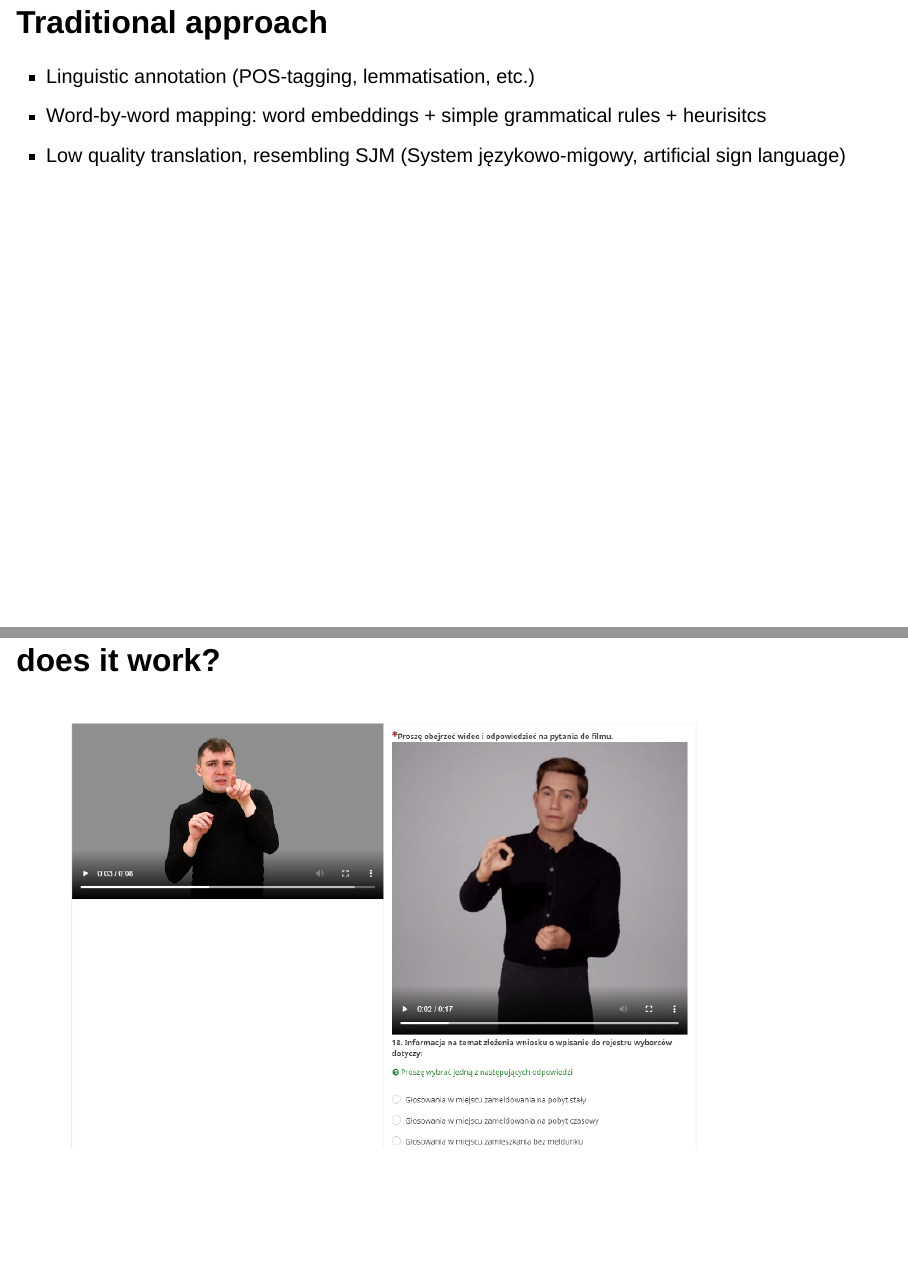
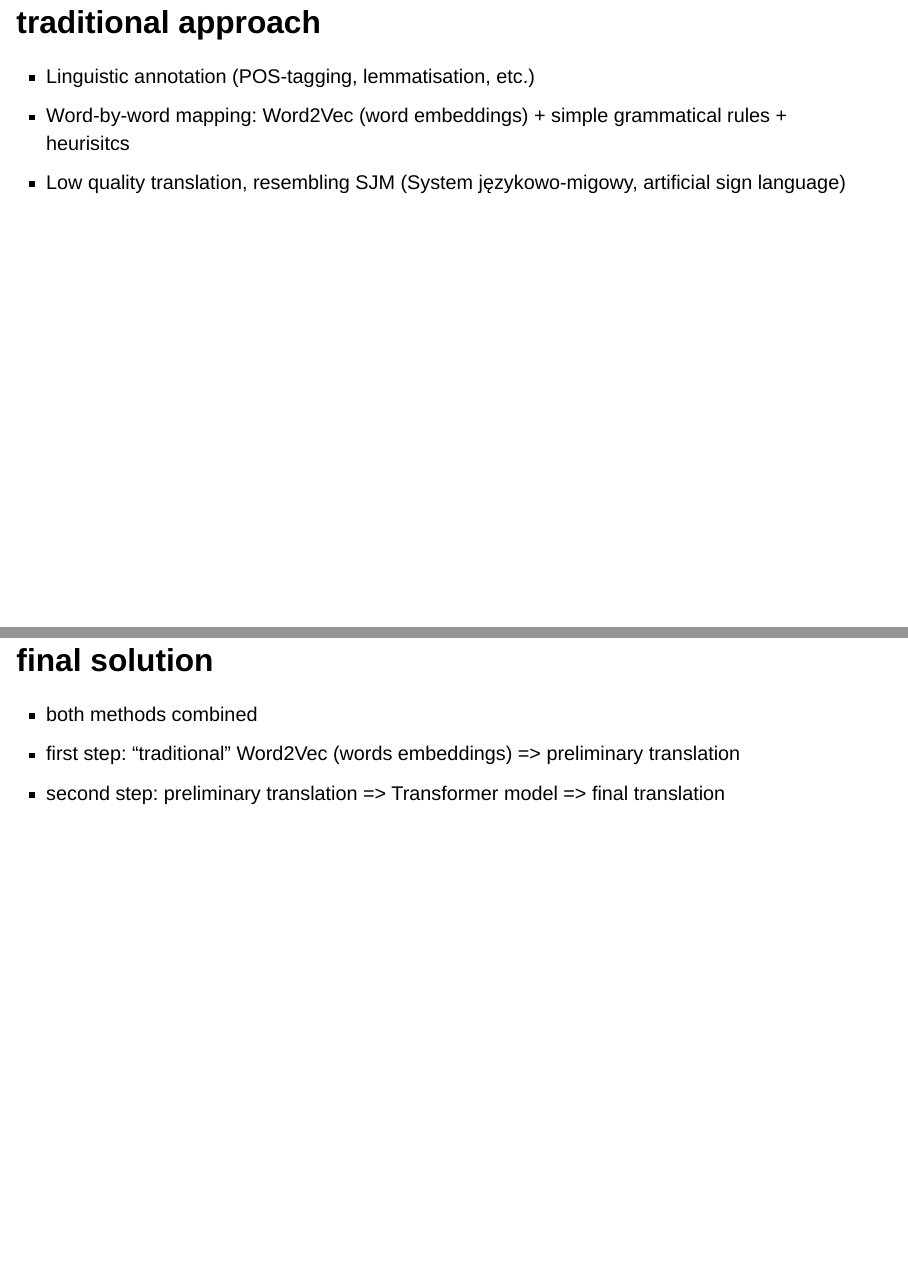
Before and after one commit to computationalstylistics/presentations_archive, a Quarto document (avatar2pjm/index.qmd): pages 22 and 30 of 30 before the commit and pages 22 and 30 of 33 after it, joined at a grey line. Rendered offline with R 4.5, knitr and Pandoc in place of Quarto, with nearby package versions; drawn as Slidy slides in place of the format the file asks for.

Commit message:
avatar updated

```diff
--- a/avatar2pjm/index.qmd
+++ b/avatar2pjm/index.qmd
@@ -216,10 +216,10 @@ DiagrammeR::grViz("digraph {
 # solution: avatar-2-pjm
 
 
-## Traditional approach
+## traditional approach
 
 - Linguistic annotation (POS-tagging, lemmatisation, etc.)
-- Word-by-word mapping: word embeddings + simple grammatical rules + heurisitcs
+- Word-by-word mapping: Word2Vec (word embeddings) + simple grammatical rules + heurisitcs
 - Low quality translation, resembling SJM (System językowo-migowy, artificial sign language)
 
 
@@ -269,10 +269,14 @@ Data Augmentation:
 - by artificially copying original sentences...
 - ... with some random modifications introduced.
 - finally, training a model on the augmented dataset
+-
 
+## final solution
 
+- both methods combined
+- first step: "traditional" Word2Vec (words embeddings) => preliminary translation
+- second step: preliminary translation => Transformer model => final translation
 
 
 ## does it work?
 
-![](files/avatar_evaluation.png)
```
Also changed, not shown: avatar2pjm/files/avatar_evaluation2.png (added), avatar2pjm/files/thanks.png (added), avatar2pjm/index.html, avatar2pjm/index.qmd (9 more changed lines).
